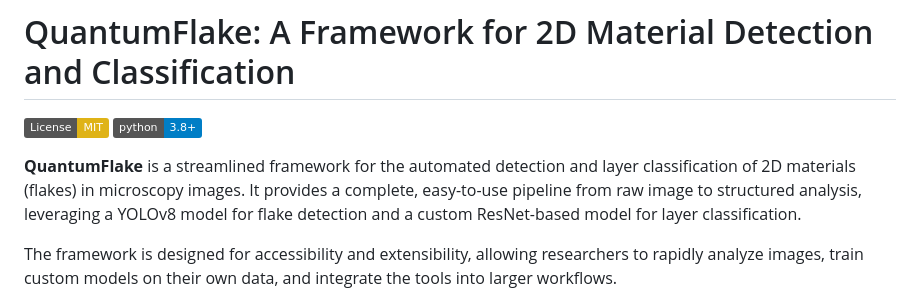
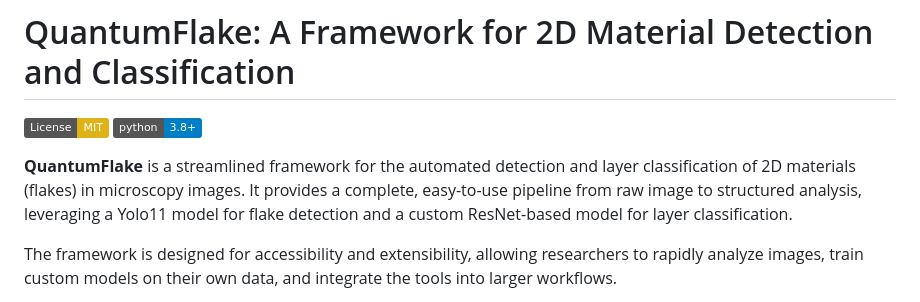
Before and after one commit to uark-cviu/quantumflake, a Markdown page: README.md, the part around the change. GitHub-like rendering; badges without logos.

```diff
--- a/README.md
+++ b/README.md
@@ -3,7 +3,7 @@
 [![License: MIT](https://img.shields.io/badge/License-MIT-yellow.svg)](https://opensource.org/licenses/MIT)
 [![Python Version](https://img.shields.io/badge/python-3.8%2B-blue.svg)](https://www.python.org/downloads/)
 
-**QuantumFlake** is a streamlined framework for the automated detection and layer classification of 2D materials (flakes) in microscopy images. It provides a complete, easy-to-use pipeline from raw image to structured analysis, leveraging a YOLOv8 model for flake detection and a custom ResNet-based model for layer classification.
+**QuantumFlake** is a streamlined framework for the automated detection and layer classification of 2D materials (flakes) in microscopy images. It provides a complete, easy-to-use pipeline from raw image to structured analysis, leveraging a Yolo11 model for flake detection and a custom ResNet-based model for layer classification.
 
 The framework is designed for accessibility and extensibility, allowing researchers to rapidly analyze images, train custom models on their own data, and integrate the tools into larger workflows.
 
```
